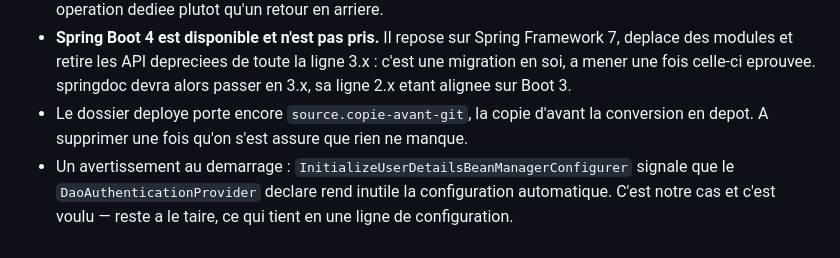
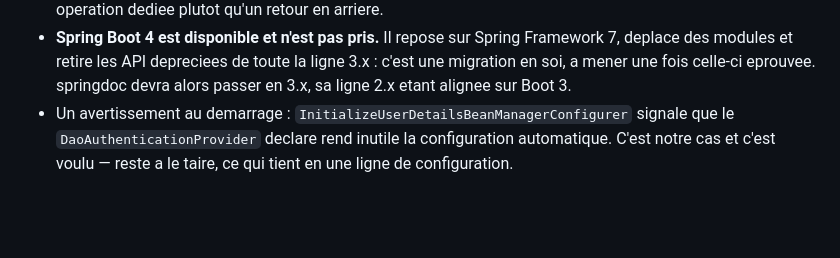
Before and after one commit to poudjoum/GestionStock_V2, a Markdown page: README.md, the part around the change. GitHub-like rendering; blank space fills up the shorter version.

Commit message:
Retire des limites la copie d'avant la conversion en depot
Elle est supprimee du serveur, verification faite que les sources du backend y
etaient identiques a celles du clone.

```diff
--- a/README.md
+++ b/README.md
@@ -1052,8 +1052,6 @@ A savoir avant de reprendre le developpement :
   modules et retire les API depreciees de toute la ligne 3.x : c'est une migration en soi, a mener
   une fois celle-ci eprouvee. springdoc devra alors passer en 3.x, sa ligne 2.x etant alignee sur
   Boot 3.
-- Le dossier deploye porte encore `source.copie-avant-git`, la copie d'avant la conversion en
-  depot. A supprimer une fois qu'on s'est assure que rien ne manque.
 - Un avertissement au demarrage : `InitializeUserDetailsBeanManagerConfigurer` signale que le
   `DaoAuthenticationProvider` declare rend inutile la configuration automatique. C'est notre cas
   et c'est voulu — reste a le taire, ce qui tient en une ligne de configuration.
```
